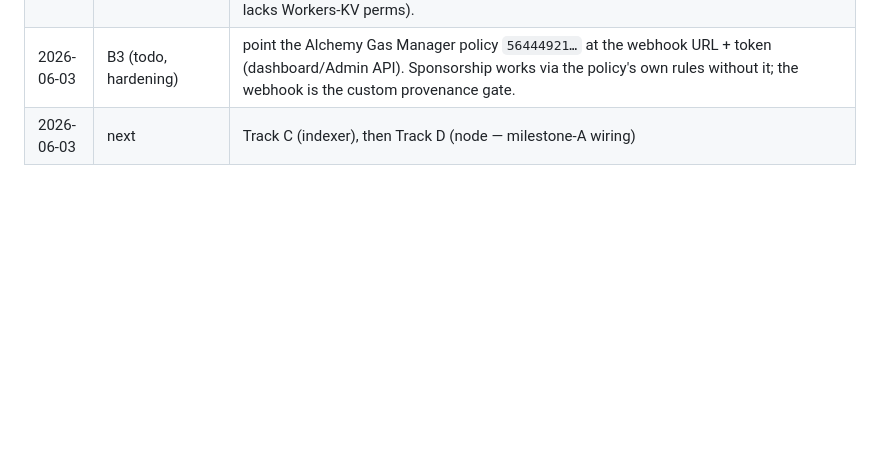
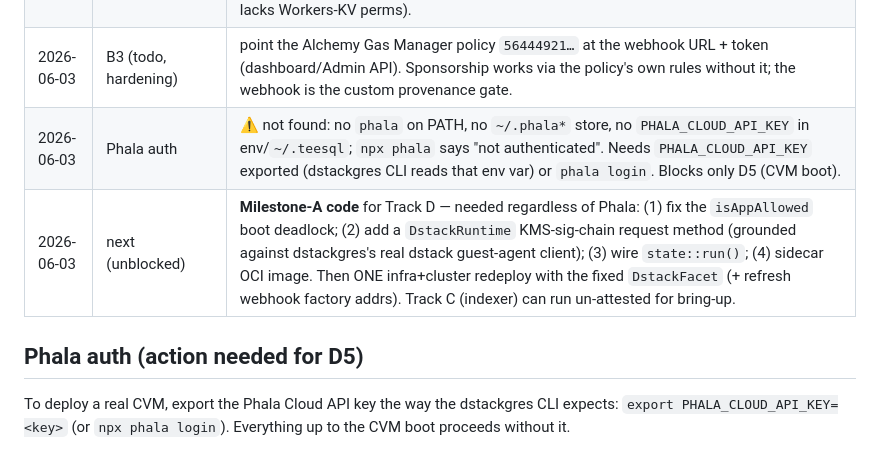
Before and after one commit to AttestMesh/AttestMesh, a Markdown page: docs/deployment.md, the part around the change. Drawn GitHub-style; blank space fills up the shorter version.

Commit message:
deploy: record Phala-auth blocker; plan milestone-A pivot
Tracks A (on-chain) + B (gas-webhook) are live on Base mainnet + Cloudflare.
Phala Cloud auth isn't discoverable (no phala on PATH, no ~/.phala* store, no
PHALA_CLOUD_API_KEY in env/~/.teesql) — it blocks only the final CVM-boot step
(D5); export PHALA_CLOUD_API_KEY or `phala login` to unblock. Proceeding with the
unblocked milestone-A code (isAppAllowed deadlock fix, DstackRuntime KMS-chain
request method, wire state::run(), sidecar OCI image), which a real node needs
regardless and which triggers a one-time infra+cluster redeploy.

```diff
--- a/docs/deployment.md
+++ b/docs/deployment.md
@@ -86,4 +86,11 @@ Canonical receipt: `contracts/script/deployments/8453.json` (written by `DeployI
 | 2026-06-03 | **A2 DeployCluster** `attestmesh-1` | ✔ `0x624a…b712`; owner=deployer, allowedKmsRoots[real]=true, allowedComposeHashes[real]=true, allowAnyDevice, meshIp(1)=10.13.124.237 (matches sidecar vector) |
 | 2026-06-03 | **B gas-webhook (Cloudflare)** | ✔ live at `attestmesh-gas-sponsorship-webhook.teesql-aa-webhook.workers.dev`; chain 8453 + real factory addrs, 2 KV namespaces, secrets set (RPC_URL, ALCHEMY_WEBHOOK_TOKEN→`~/.teesql/attestmesh-webhook-token`); `GET /healthz`=200. CF token: `~/.teesql/cloudflare-wrangler.toml` (the teebox-llc one lacks Workers-KV perms). |
 | 2026-06-03 | B3 (todo, hardening) | point the Alchemy Gas Manager policy `56444921…` at the webhook URL + token (dashboard/Admin API). Sponsorship works via the policy's own rules without it; the webhook is the custom provenance gate. |
-| 2026-06-03 | next | Track C (indexer), then Track D (node — milestone-A wiring) |
+| 2026-06-03 | Phala auth | ⚠ not found: no `phala` on PATH, no `~/.phala*` store, no `PHALA_CLOUD_API_KEY` in env/`~/.teesql`; `npx phala` says "not authenticated". Needs `PHALA_CLOUD_API_KEY` exported (dstackgres CLI reads that env var) or `phala login`. Blocks only D5 (CVM boot). |
+| 2026-06-03 | next (unblocked) | **Milestone-A code** for Track D — needed regardless of Phala: (1) fix the `isAppAllowed` boot deadlock; (2) add a `DstackRuntime` KMS-sig-chain request method (grounded against dstackgres's real dstack guest-agent client); (3) wire `state::run()`; (4) sidecar OCI image. Then ONE infra+cluster redeploy with the fixed `DstackFacet` (+ refresh webhook factory addrs). Track C (indexer) can run un-attested for bring-up. |
+
+## Phala auth (action needed for D5)
+
+To deploy a real CVM, export the Phala Cloud API key the way the dstackgres CLI expects:
+`export PHALA_CLOUD_API_KEY=<key>` (or `npx phala login`). Everything up to the CVM boot
+proceeds without it.
```
